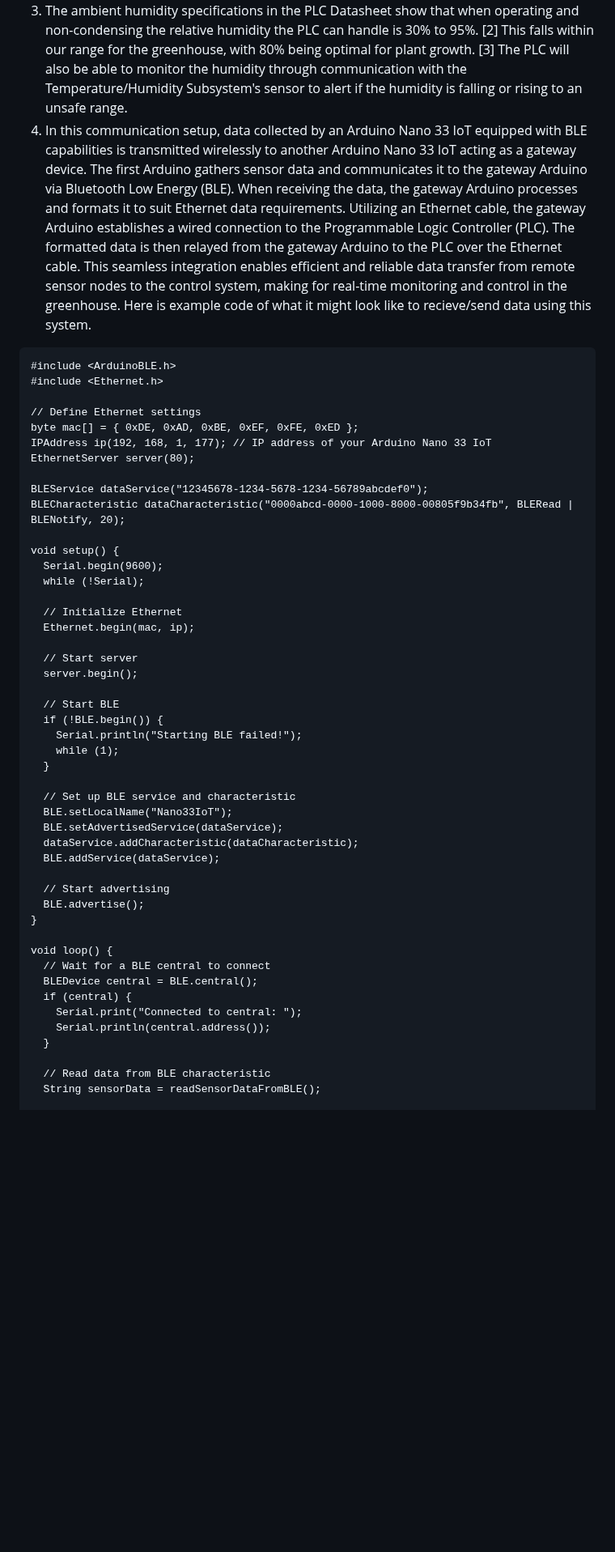
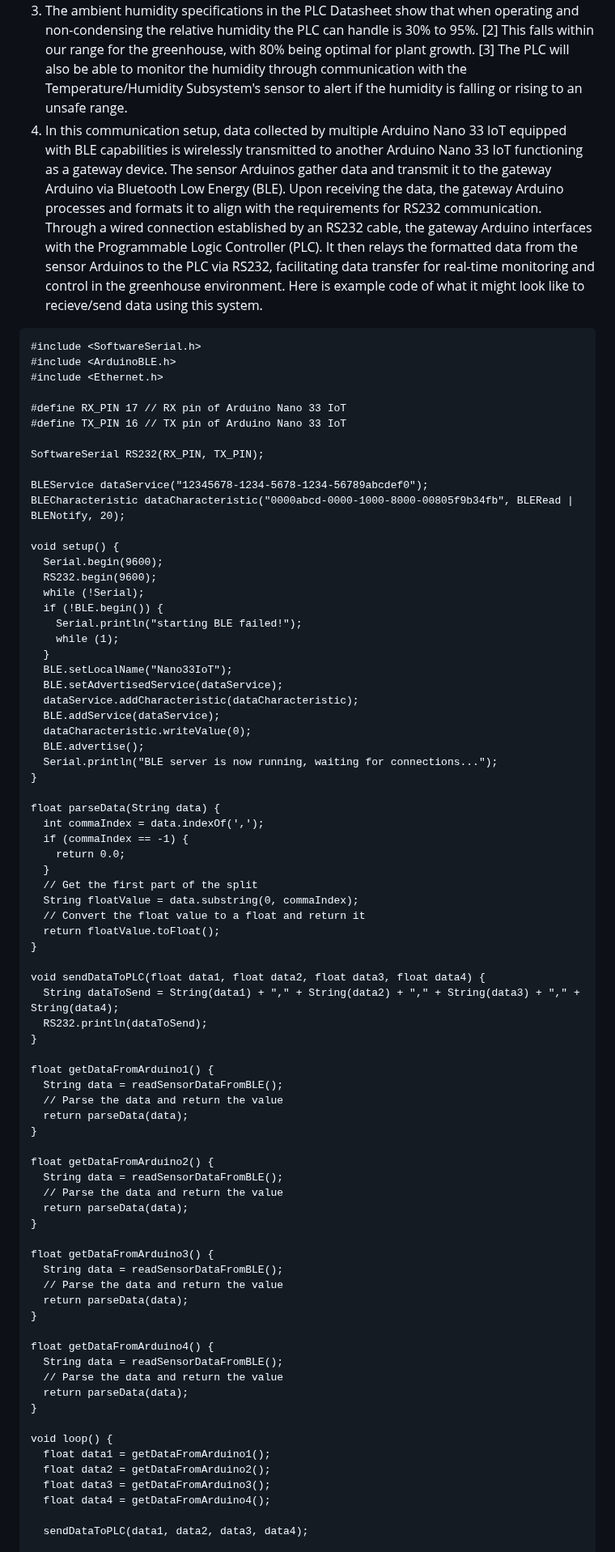
Before and after one commit to RealityHertz/Greenhouse-Project, a Markdown page: Documentation/Signoffs/PLCSubsystem.md, the part around one of its changes. Shown at 81% size. GitHub-like rendering; blank space fills up the shorter version.

````diff
--- a/Documentation/Signoffs/PLCSubsystem.md
+++ b/Documentation/Signoffs/PLCSubsystem.md
@@ -34,53 +34,82 @@ The function of this subsystem is to receive data from the various sensors and r
   1. The Automation Direct C2-03CPU has a scan time of < 1 ms and a contact execution of < 0.2 µs. This is more than sufficient to keep track of the sensor's data being sent every 5 minutes.
   2. The Automation Direct C2-03CPU is able to communicate through USB to USB to allow for programs to be installed. [2]
   3. The ambient humidity specifications in the PLC Datasheet show that when operating and non-condensing the relative humidity the PLC can handle is 30% to 95%. [2] This falls within our range for the greenhouse, with 80% being optimal for plant growth. [3] The PLC will also be able to monitor the humidity through communication with the Temperature/Humidity Subsystem's sensor to alert if the humidity is falling or rising to an unsafe range.
-  4. In this communication setup, data collected by an Arduino Nano 33 IoT equipped with BLE capabilities is transmitted wirelessly to another Arduino Nano 33 IoT acting as a gateway device. The first Arduino gathers sensor data and communicates it to the gateway Arduino via Bluetooth Low Energy (BLE). When receiving the data, the gateway Arduino processes and formats it to suit Ethernet data requirements. Utilizing an Ethernet cable, the gateway Arduino establishes a wired connection to the Programmable Logic Controller (PLC). The formatted data is then relayed from the gateway Arduino to the PLC over the Ethernet cable. This seamless integration enables efficient and reliable data transfer from remote sensor nodes to the control system, making for real-time monitoring and control in the greenhouse. Here is example code of what it might look like to recieve/send data using this system.
+  4. In this communication setup, data collected by multiple Arduino Nano 33 IoT equipped with BLE capabilities is wirelessly transmitted to another Arduino Nano 33 IoT functioning as a gateway device. The sensor Arduinos gather data and transmit it to the gateway Arduino via Bluetooth Low Energy (BLE). Upon receiving the data, the gateway Arduino processes and formats it to align with the requirements for RS232 communication. Through a wired connection established by an RS232 cable, the gateway Arduino interfaces with the Programmable Logic Controller (PLC). It then relays the formatted data from the sensor Arduinos to the PLC via RS232, facilitating data transfer for real-time monitoring and control in the greenhouse environment. Here is example code of what it might look like to recieve/send data using this system.
 ```
+#include <SoftwareSerial.h>
 #include <ArduinoBLE.h>
 #include <Ethernet.h>
 
-// Define Ethernet settings
-byte mac[] = { 0xDE, 0xAD, 0xBE, 0xEF, 0xFE, 0xED };
-IPAddress ip(192, 168, 1, 177); // IP address of your Arduino Nano 33 IoT
-EthernetServer server(80);
+#define RX_PIN 17 // RX pin of Arduino Nano 33 IoT
+#define TX_PIN 16 // TX pin of Arduino Nano 33 IoT
+
+SoftwareSerial RS232(RX_PIN, TX_PIN);
 
 BLEService dataService("12345678-1234-5678-1234-56789abcdef0");
 BLECharacteristic dataCharacteristic("0000abcd-0000-1000-8000-00805f9b34fb", BLERead | BLENotify, 20);
 
 void setup() {
   Serial.begin(9600);
+  RS232.begin(9600);
   while (!Serial);
-
-  // Initialize Ethernet
-  Ethernet.begin(mac, ip);
-
-  // Start server
-  server.begin();
-
-  // Start BLE
   if (!BLE.begin()) {
-    Serial.println("Starting BLE failed!");
+    Serial.println("starting BLE failed!");
     while (1);
   }
-
-  // Set up BLE service and characteristic
   BLE.setLocalName("Nano33IoT");
   BLE.setAdvertisedService(dataService);
   dataService.addCharacteristic(dataCharacteristic);
   BLE.addService(dataService);
+  dataCharacteristic.writeValue(0);
+  BLE.advertise();
+  Serial.println("BLE server is now running, waiting for connections...");
+}
 
-  // Start advertising
-  BLE.advertise();
+float parseData(String data) {
+  int commaIndex = data.indexOf(',');
+  if (commaIndex == -1) {
+    return 0.0;
+  }
+  // Get the first part of the split
+  String floatValue = data.substring(0, commaIndex);
+  // Convert the float value to a float and return it
+  return floatValue.toFloat();
+}
+
+void sendDataToPLC(float data1, float data2, float data3, float data4) {
+  String dataToSend = String(data1) + "," + String(data2) + "," + String(data3) + "," + String(data4);
+  RS232.println(dataToSend);
+}
+
+float getDataFromArduino1() {
+  String data = readSensorDataFromBLE();
+  // Parse the data and return the value
+  return parseData(data);
+}
+
+float getDataFromArduino2() {
+  String data = readSensorDataFromBLE();
+  // Parse the data and return the value
+  return parseData(data);
+}
+
+float getDataFromArduino3() {
+  String data = readSensorDataFromBLE();
+  // Parse the data and return the value
+  return parseData(data);
+}
+
+float getDataFromArduino4() {
+  String data = readSensorDataFromBLE();
+  // Parse the data and return the value
+  return parseData(data);
 }
 
 void loop() {
-  // Wait for a BLE central to connect
-  BLEDevice central = BLE.central();
-  if (central) {
-    Serial.print("Connected to central: ");
-    Serial.println(central.address());
-  }
+  float data1 = getDataFromArduino1();
+  float data2 = getDataFromArduino2();
+  float data3 = getDataFromArduino3();
+  float data4 = getDataFromArduino4();
 
-  // Read data from BLE characteristic
-  String sensorData = readSensorDataFromBLE();
+  sendDataToPLC(data1, data2, data3, data4);
 
````
Also changed, not shown: other parts of Documentation/Signoffs/PLCSubsystem.md (+4 -24 lines).
